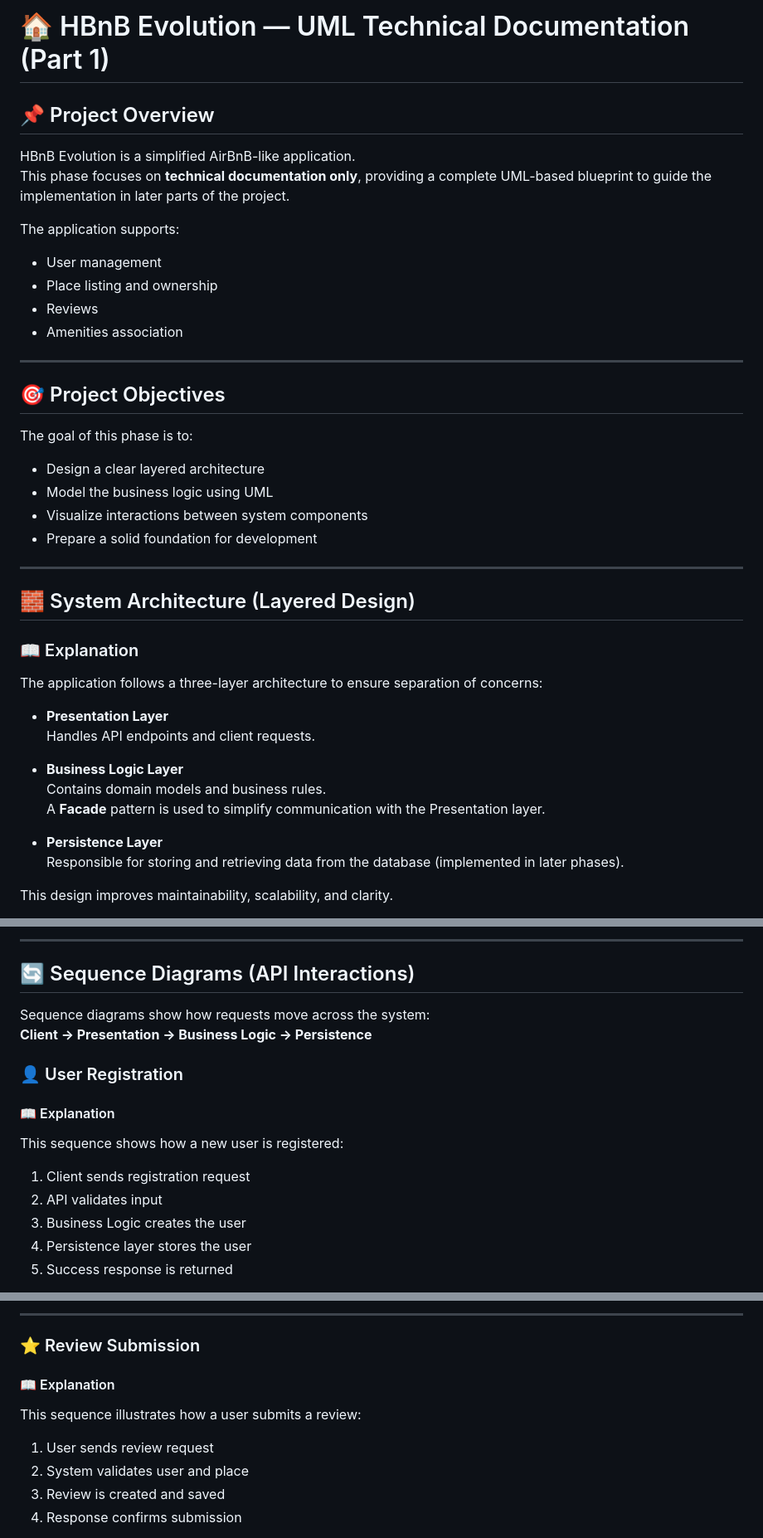
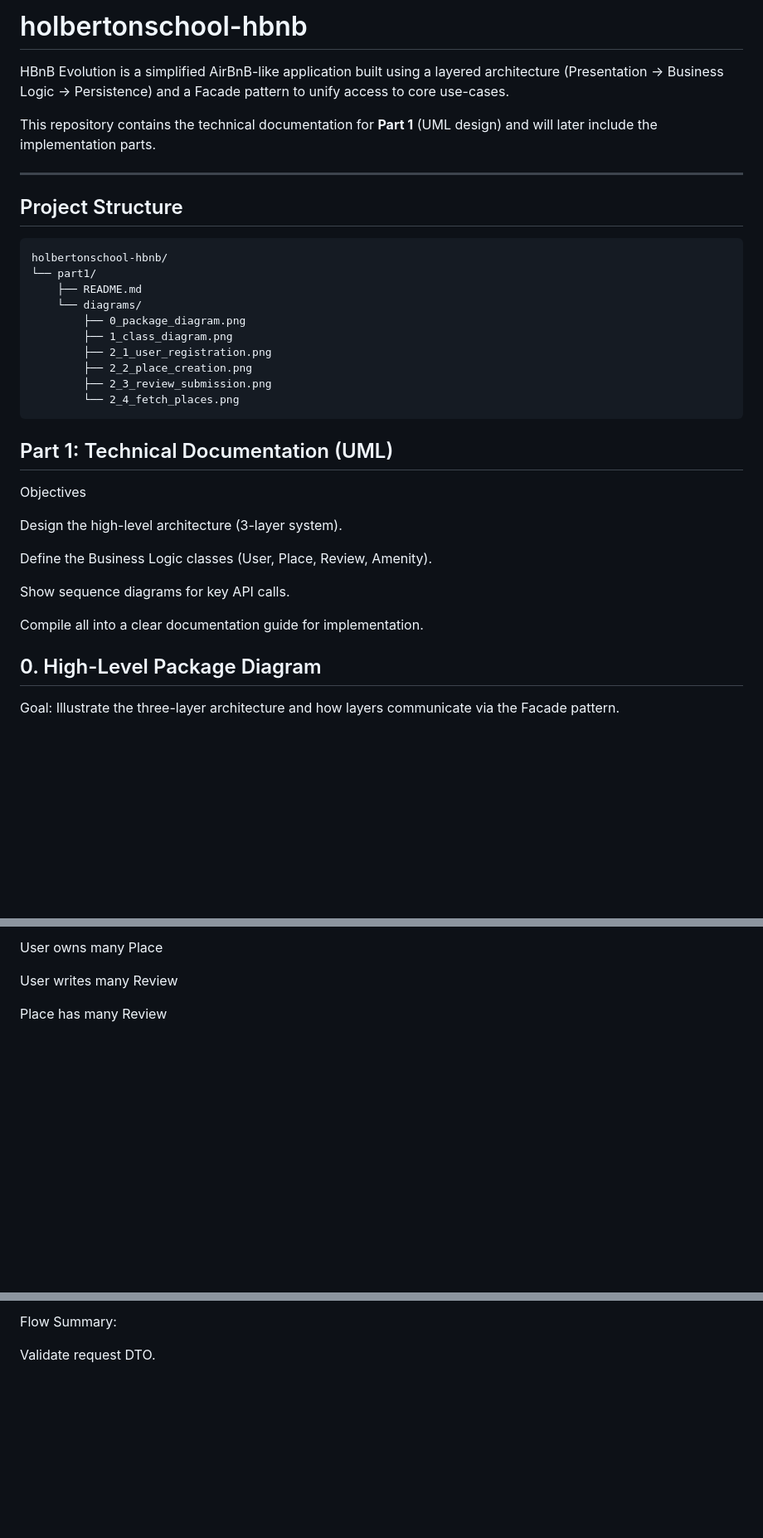
Before and after one commit to Fahad-9195/holbertonschool-hbnb, a Markdown page: README.md, 3 parts joined by grey strips. Shown: that part at 83% size. GitHub-like rendering; blank space fills up the shorter version.

````diff
--- a/README.md
+++ b/README.md
@@ -1,40 +1,37 @@
-# 🏠 HBnB Evolution — UML Technical Documentation (Part 1)
+# holbertonschool-hbnb
 
-## 📌 Project Overview
-HBnB Evolution is a simplified AirBnB-like application.
-This phase focuses on **technical documentation only**, providing a complete UML-based blueprint to guide the implementation in later parts of the project.
+HBnB Evolution is a simplified AirBnB-like application built using a layered architecture (Presentation → Business Logic → Persistence) and a Facade pattern to unify access to core use-cases.
 
-The application supports:
-- User management
-- Place listing and ownership
-- Reviews
-- Amenities association
+This repository contains the technical documentation for **Part 1** (UML design) and will later include the implementation parts.
 
 ---
 
-## 🎯 Project Objectives
-The goal of this phase is to:
-- Design a clear layered architecture
-- Model the business logic using UML
-- Visualize interactions between system components
-- Prepare a solid foundation for development
+## Project Structure
 
----
+```text
+holbertonschool-hbnb/
+└── part1/
+    ├── README.md
+    └── diagrams/
+        ├── 0_package_diagram.png
+        ├── 1_class_diagram.png
+        ├── 2_1_user_registration.png
+        ├── 2_2_place_creation.png
+        ├── 2_3_review_submission.png
+        └── 2_4_fetch_places.png
+```
+## Part 1: Technical Documentation (UML)
+Objectives
 
-## 🧱 System Architecture (Layered Design)
+Design the high-level architecture (3-layer system).
 
-### 📖 Explanation
-The application follows a three-layer architecture to ensure separation of concerns:
+Define the Business Logic classes (User, Place, Review, Amenity).
 
-- **Presentation Layer**
-  Handles API endpoints and client requests.
+Show sequence diagrams for key API calls.
 
-- **Business Logic Layer**
-  Contains domain models and business rules.
-  A **Facade** pattern is used to simplify communication with the Presentation layer.
+Compile all into a clear documentation guide for implementation.
 
-- **Persistence Layer**
-  Responsible for storing and retrieving data from the database (implemented in later phases).
+## 0. High-Level Package Diagram
 
-This design improves maintainability, scalability, and clarity.
+Goal: Illustrate the three-layer architecture and how layers communicate via the Facade pattern.
 
@@ -103,16 +69,7 @@ This class diagram illustrates:
 
----
+User owns many Place
 
-## 🔄 Sequence Diagrams (API Interactions)
-Sequence diagrams show how requests move across the system:
-**Client → Presentation → Business Logic → Persistence**
+User writes many Review
 
-### 👤 User Registration
-#### 📖 Explanation
-This sequence shows how a new user is registered:
-1. Client sends registration request
-2. API validates input
-3. Business Logic creates the user
-4. Persistence layer stores the user
-5. Success response is returned
+Place has many Review
 
@@ -134,11 +84,5 @@ This sequence demonstrates how a user creates a new place:
 
----
+Flow Summary:
 
-### ⭐ Review Submission
-#### 📖 Explanation
-This sequence illustrates how a user submits a review:
-1. User sends review request
-2. System validates user and place
-3. Review is created and saved
-4. Response confirms submission
+Validate request DTO.
 
````
Also changed, not shown: other parts of README.md (+92 -70 lines).
